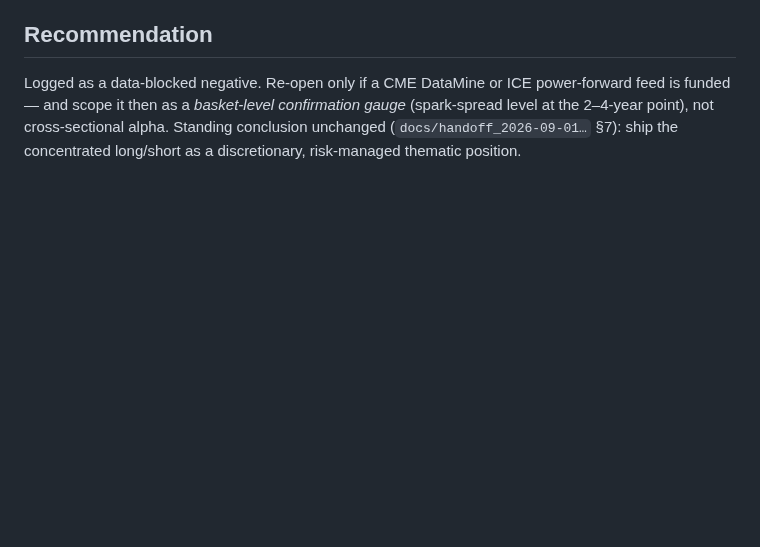
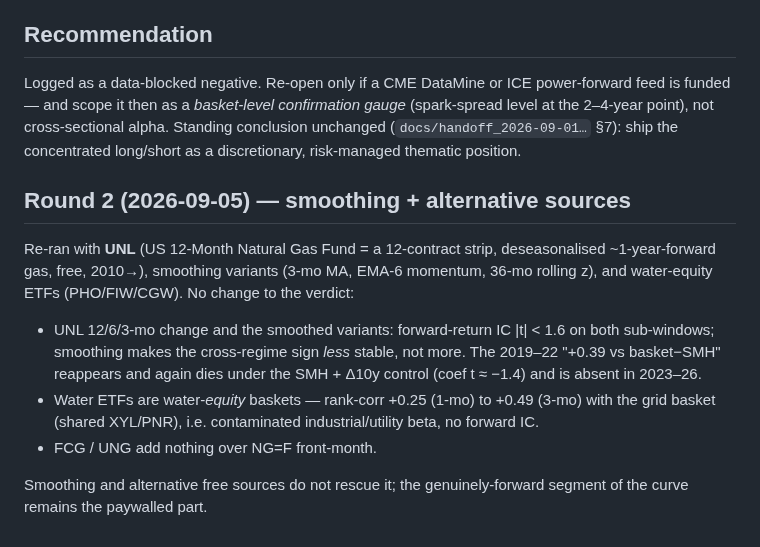
Before and after one commit to np-float-sand/acadia, a Markdown page: docs/hhub-forward-gas-signal-results.md, the part around the change. Drawn GitHub-style; blank space fills up the shorter version.

Commit message:
docs(hhub): round 2 -- smoothing + UNL 12-mo strip + water ETFs, still FAILED
UNL (deseasonalised ~1yr-forward gas strip, free), 3-mo MA / EMA / rolling-z
smoothing, and water-equity ETFs (PHO/FIW/CGW) all add nothing: forward IC
|t| < 1.6 on both sub-windows, the 2019-22 basket-minus-SMH flash again dies
under the SMH + d10y control, water ETFs are contaminated industrial/utility
beta (rank-corr +0.25 to +0.49 with the basket). Verdict unchanged.

Co-Authored-By: Claude Sonnet 5 <noreply@anthropic.com>

```diff
--- a/docs/hhub-forward-gas-signal-results.md
+++ b/docs/hhub-forward-gas-signal-results.md
@@ -78,3 +78,19 @@ funded — and scope it then as a *basket-level confirmation gauge* (spark-sprea
 2–4-year point), not cross-sectional alpha. Standing conclusion unchanged
 (`docs/handoff_2026-09-01…` §7): ship the concentrated long/short as a discretionary,
 risk-managed thematic position.
+
+## Round 2 (2026-09-05) — smoothing + alternative sources
+
+Re-ran with **UNL** (US 12-Month Natural Gas Fund = a 12-contract strip, deseasonalised ~1-year-forward
+gas, free, 2010→), smoothing variants (3-mo MA, EMA-6 momentum, 36-mo rolling z), and water-equity
+ETFs (PHO/FIW/CGW). No change to the verdict:
+
+- UNL 12/6/3-mo change and the smoothed variants: forward-return IC |t| < 1.6 on both sub-windows;
+  smoothing makes the cross-regime sign *less* stable, not more. The 2019–22 "+0.39 vs basket−SMH"
+  reappears and again dies under the SMH + Δ10y control (coef t ≈ −1.4) and is absent in 2023–26.
+- Water ETFs are water-*equity* baskets — rank-corr +0.25 (1-mo) to +0.49 (3-mo) with the grid
+  basket (shared XYL/PNR), i.e. contaminated industrial/utility beta, no forward IC.
+- FCG / UNG add nothing over NG=F front-month.
+
+Smoothing and alternative free sources do not rescue it; the genuinely-forward segment of the curve
+remains the paywalled part.
```
